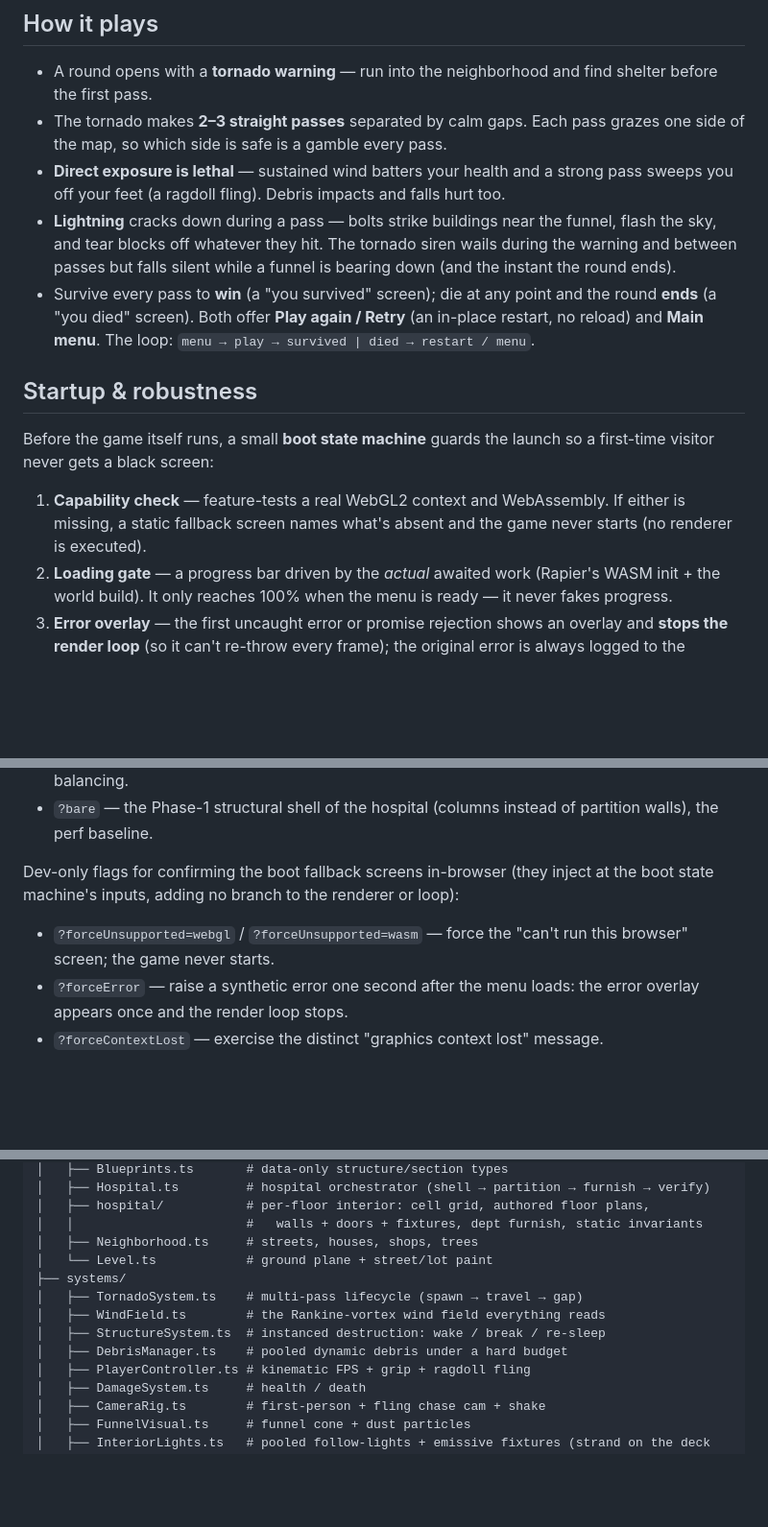
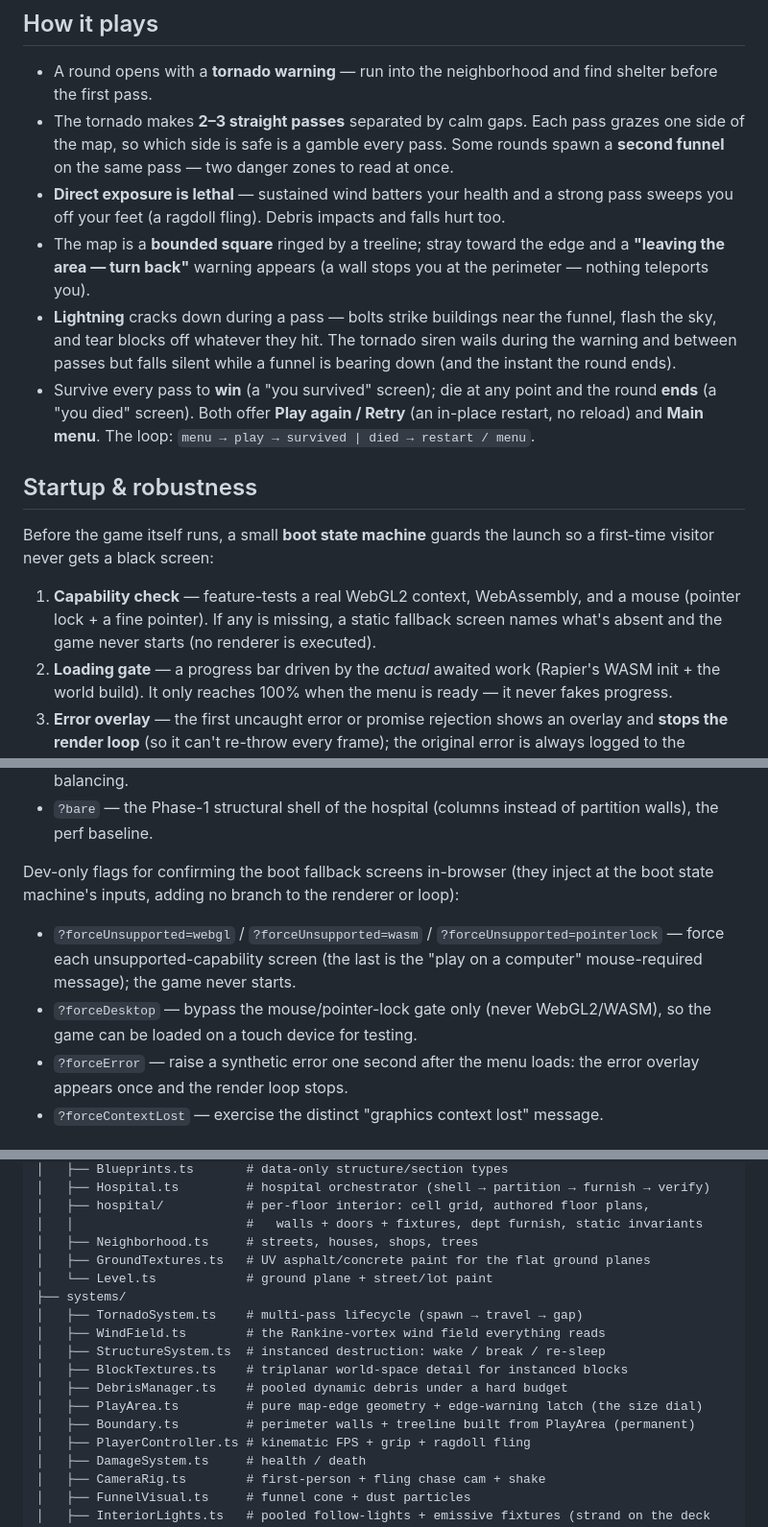
Before and after one commit to Jessek43/TornadoSurvival, a Markdown page: README.md, 3 parts joined by grey strips. Shown at 96% size. Rendered like a GitHub page; blank space fills up the shorter version.

Commit message:
docs: reconcile README / CLAUDE.md / project_notes.md against the repo
- README capability check now names the mouse/pointer-lock gate (probe
  tests WebGL2 + WASM + pointer, not just the first two).
- ?forceUnsupported list gains =pointerlock; document ?forceDesktop.
- How-it-plays gains the second-funnel roll and the bounded-map edge warning.
- Architecture tree gains PlayArea/Boundary/BlockTextures/GroundTextures.
- CLAUDE.md atmosphere: no longer green-tinted; desaturated grey with fills
  lifted for readability (de-haze/readability pass is done).

project_notes.md reviewed — accurate, no change.

Co-Authored-By: Claude Opus 4.8 <noreply@anthropic.com>

```diff
--- a/README.md
+++ b/README.md
@@ -46,8 +46,9 @@ Bars in the corner show **Health** and **Grip** (stamina). Shelter inside the ho
 ## How it plays
 
 - A round opens with a **tornado warning** — run into the neighborhood and find shelter before the first pass.
-- The tornado makes **2–3 straight passes** separated by calm gaps. Each pass grazes one side of the map, so which side is safe is a gamble every pass.
+- The tornado makes **2–3 straight passes** separated by calm gaps. Each pass grazes one side of the map, so which side is safe is a gamble every pass. Some rounds spawn a **second funnel** on the same pass — two danger zones to read at once.
 - **Direct exposure is lethal** — sustained wind batters your health and a strong pass sweeps you off your feet (a ragdoll fling). Debris impacts and falls hurt too.
+- The map is a **bounded square** ringed by a treeline; stray toward the edge and a **"leaving the area — turn back"** warning appears (a wall stops you at the perimeter — nothing teleports you).
 - **Lightning** cracks down during a pass — bolts strike buildings near the funnel, flash the sky, and tear blocks off whatever they hit. The tornado siren wails during the warning and between passes but falls silent while a funnel is bearing down (and the instant the round ends).
 - Survive every pass to **win** (a "you survived" screen); die at any point and the round **ends** (a "you died" screen). Both offer **Play again / Retry** (an in-place restart, no reload) and **Main menu**. The loop: `menu → play → survived | died → restart / menu`.
 
@@ -55,7 +56,7 @@ Bars in the corner show **Health** and **Grip** (stamina). Shelter inside the ho
 
 Before the game itself runs, a small **boot state machine** guards the launch so a first-time visitor never gets a black screen:
 
-1. **Capability check** — feature-tests a real WebGL2 context and WebAssembly. If either is missing, a static fallback screen names what's absent and the game never starts (no renderer is executed).
+1. **Capability check** — feature-tests a real WebGL2 context, WebAssembly, and a mouse (pointer lock + a fine pointer). If any is missing, a static fallback screen names what's absent and the game never starts (no renderer is executed).
 2. **Loading gate** — a progress bar driven by the *actual* awaited work (Rapier's WASM init + the world build). It only reaches 100% when the menu is ready — it never fakes progress.
 3. **Error overlay** — the first uncaught error or promise rejection shows an overlay and **stops the render loop** (so it can't re-throw every frame); the original error is always logged to the console. With `?debug` the overlay shows the stack, otherwise a short message and a reload button. A lost WebGL context gets its own distinct message.
 
@@ -69,7 +70,8 @@ This is a separate machine from the in-game menu/round flow; see [`src/systems/B
 
 Dev-only flags for confirming the boot fallback screens in-browser (they inject at the boot state machine's inputs, adding no branch to the renderer or loop):
 
-- `?forceUnsupported=webgl` / `?forceUnsupported=wasm` — force the "can't run this browser" screen; the game never starts.
+- `?forceUnsupported=webgl` / `?forceUnsupported=wasm` / `?forceUnsupported=pointerlock` — force each unsupported-capability screen (the last is the "play on a computer" mouse-required message); the game never starts.
+- `?forceDesktop` — bypass the mouse/pointer-lock gate only (never WebGL2/WASM), so the game can be loaded on a touch device for testing.
 - `?forceError` — raise a synthetic error one second after the menu loads: the error overlay appears once and the render loop stops.
 - `?forceContextLost` — exercise the distinct "graphics context lost" message.
 
@@ -99,12 +101,16 @@ src/
 │   ├── hospital/           # per-floor interior: cell grid, authored floor plans,
 │   │                       #   walls + doors + fixtures, dept furnish, static invariants
 │   ├── Neighborhood.ts     # streets, houses, shops, trees
+│   ├── GroundTextures.ts   # UV asphalt/concrete paint for the flat ground planes
 │   └── Level.ts            # ground plane + street/lot paint
 ├── systems/
 │   ├── TornadoSystem.ts    # multi-pass lifecycle (spawn → travel → gap)
 │   ├── WindField.ts        # the Rankine-vortex wind field everything reads
 │   ├── StructureSystem.ts  # instanced destruction: wake / break / re-sleep
+│   ├── BlockTextures.ts    # triplanar world-space detail for instanced blocks
 │   ├── DebrisManager.ts    # pooled dynamic debris under a hard budget
+│   ├── PlayArea.ts         # pure map-edge geometry + edge-warning latch (the size dial)
+│   ├── Boundary.ts         # perimeter walls + treeline built from PlayArea (permanent)
 │   ├── PlayerController.ts # kinematic FPS + grip + ragdoll fling
 │   ├── DamageSystem.ts     # health / death
 │   ├── CameraRig.ts        # first-person + fling chase cam + shake
```
Also changed, not shown: other parts of README.md (+1 -1 lines), CLAUDE.md (+1 -1 lines).
